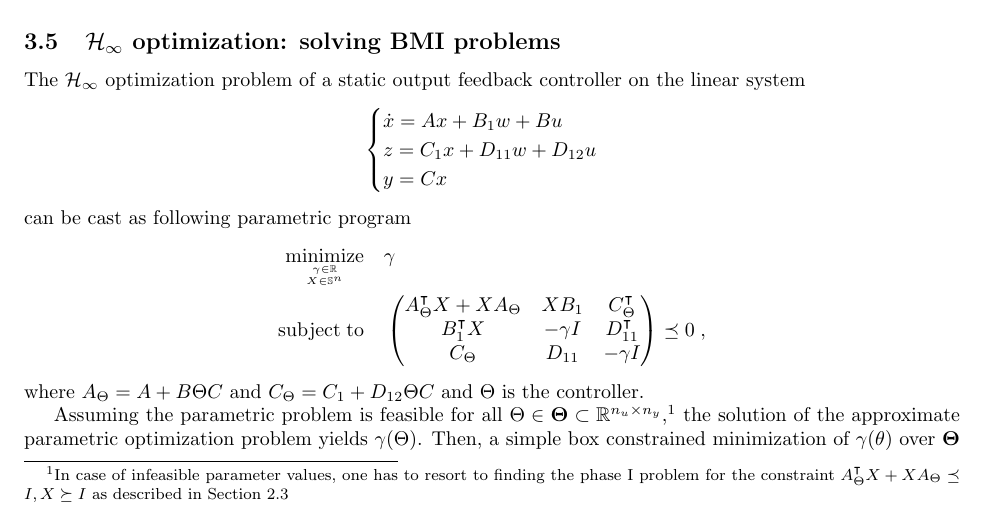
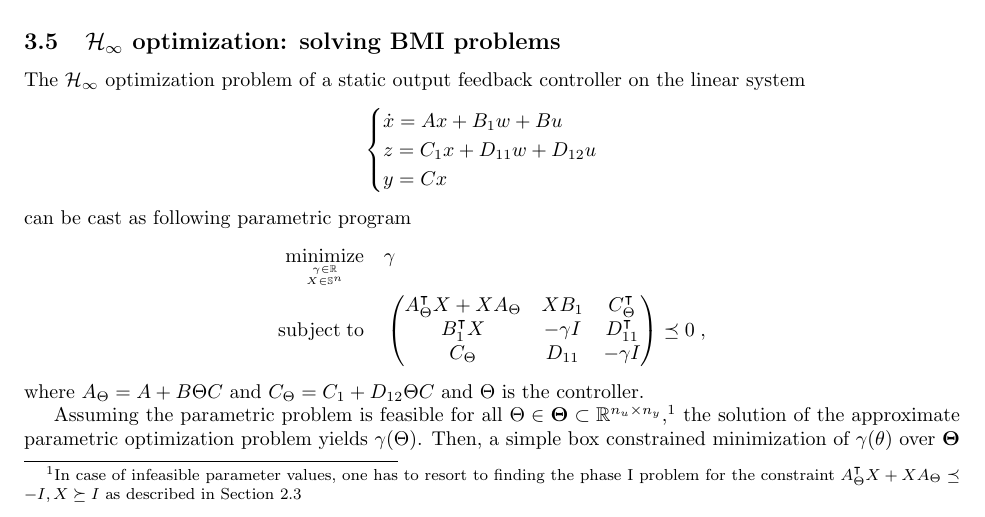
Before and after one commit to wannesvl/splines, a LaTeX document (doc/report.tex): part of page 17 of 19, cut so that both start at the same text. Compiled offline with pdfLaTeX.

Commit message:
report: minor correction

```diff
--- a/doc/report.tex
+++ b/doc/report.tex
@@ -935,7 +935,7 @@ is the controller.
 Assuming the parametric problem is feasible for all $\pPar \in \PPar \subset
 \R ^{n_u \times n_y}$,\footnote {In case of infeasible parameter values, one
 has to resort to finding the phase I problem for the constraint $A_\pPar^\t X
-+ X A_\pPar \preceq I, X \succeq I$ as described in
++ X A_\pPar \preceq -I, X \succeq I$ as described in
 Section~\ref{subsec:extensions}} the solution of the approximate parametric
 optimization problem yields $\gamma (\pPar)$. Then, a simple box constrained
 minimization of $\gamma(\theta)$ over $\PPar$ yields the optimal controller.
```
